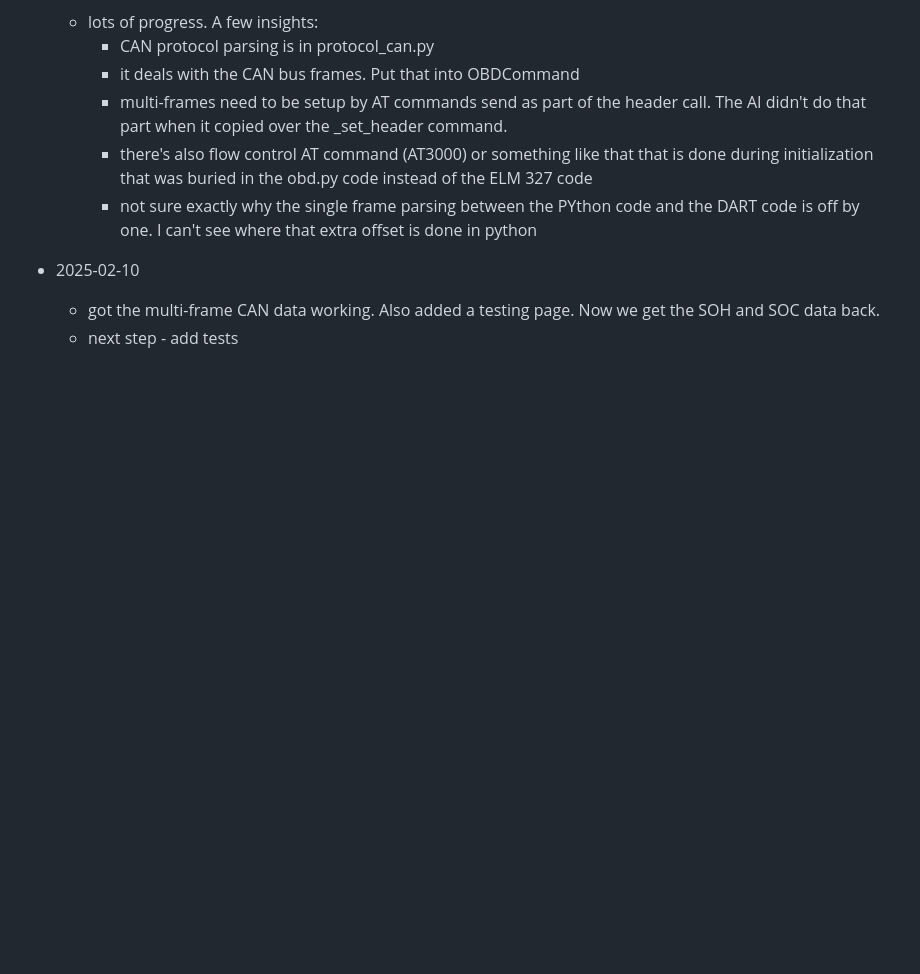
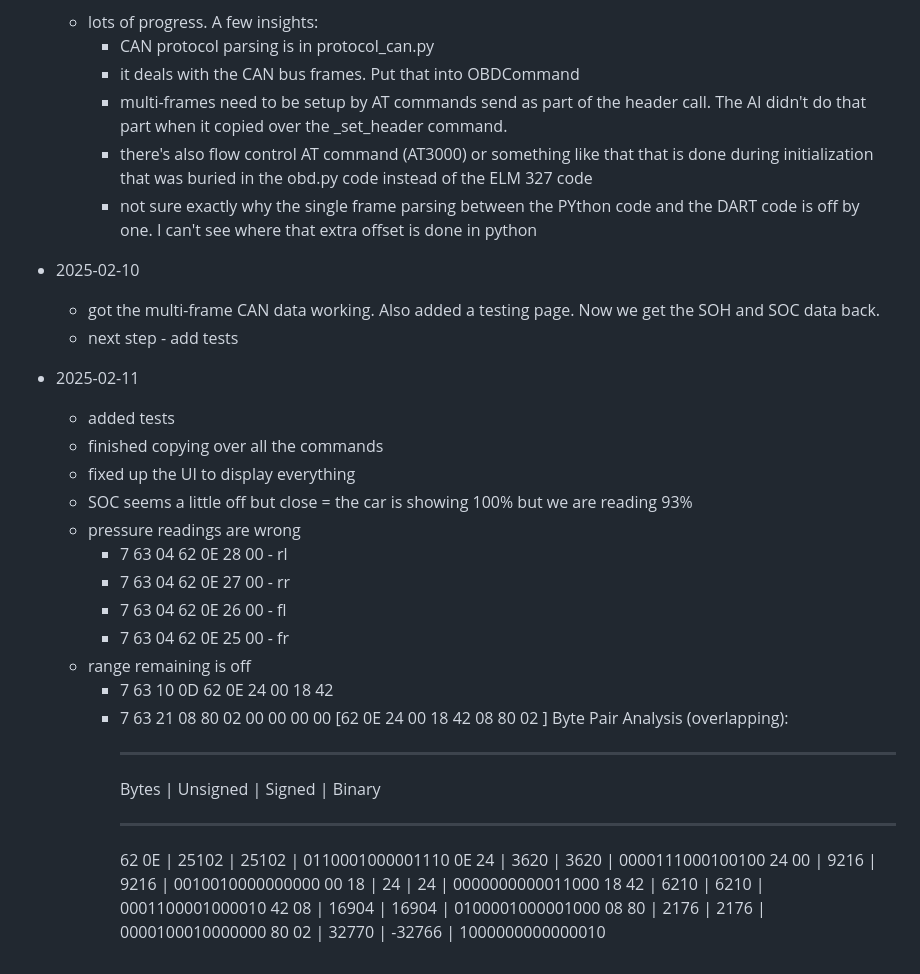
Before and after one commit to dlee1j1/nissan-leaf-app, a Markdown page: nissan_leaf_app/Notes.md, the part around the change. GitHub-like rendering; blank space fills up the shorter version.

Commit message:
Update Notes

```diff
--- a/nissan_leaf_app/Notes.md
+++ b/nissan_leaf_app/Notes.md
@@ -55,5 +55,33 @@
     - there's also flow control AT command (AT3000) or something like that that is done during initialization that was buried in the obd.py code instead of the ELM 327 code
     - not sure exactly why the single frame parsing between the PYthon code and the DART code is off by one. I can't see where that extra offset is done in python
 - 2025-02-10
+
   - got the multi-frame CAN data working. Also added a testing page. Now we get the SOH and SOC data back.
   - next step - add tests
+
+- 2025-02-11
+  - added tests
+  - finished copying over all the commands
+  - fixed up the UI to display everything
+  - SOC seems a little off but close = the car is showing 100% but we are reading 93%
+  - pressure readings are wrong
+    - 7 63 04 62 0E 28 00 - rl
+    - 7 63 04 62 0E 27 00 - rr
+    - 7 63 04 62 0E 26 00 - fl
+    - 7 63 04 62 0E 25 00 - fr
+  - range remaining is off
+    - 7 63 10 0D 62 0E 24 00 18 42
+    - 7 63 21 08 80 02 00 00 00 00
+      [62 0E 24 00 18 42 08 80 02 ]
+      Byte Pair Analysis (overlapping):
+      ***
+      Bytes | Unsigned | Signed | Binary
+      ***
+      62 0E | 25102 | 25102 | 0110001000001110
+      0E 24 | 3620 | 3620 | 0000111000100100
+      24 00 | 9216 | 9216 | 0010010000000000
+      00 18 | 24 | 24 | 0000000000011000
+      18 42 | 6210 | 6210 | 0001100001000010
+      42 08 | 16904 | 16904 | 0100001000001000
+      08 80 | 2176 | 2176 | 0000100010000000
+      80 02 | 32770 | -32766 | 1000000000000010
```
